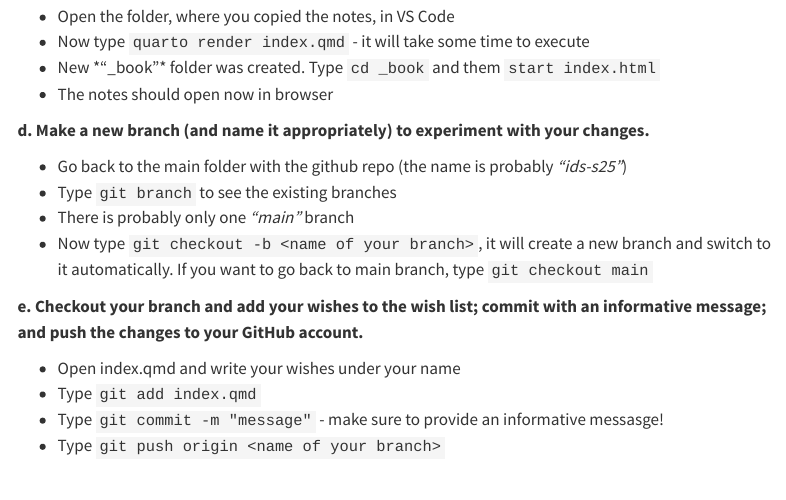
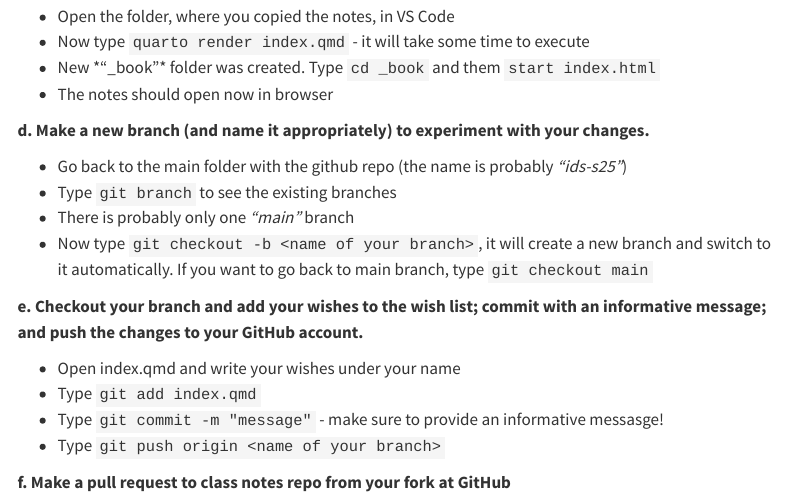
Before and after one commit to ids25s/2-contributing-to-class-notes-Londarh, a Quarto document (hw2.qmd): the page in a window 1100 px wide, from 1110 px down. Rendered offline with R 4.5, knitr and Pandoc in place of Quarto, with nearby package versions; menus at the side of the page are left out.

Commit message:
Started doing part F

```diff
--- a/hw2.qmd
+++ b/hw2.qmd
@@ -83,3 +83,5 @@ indicating that this is actually single word.
   + Type `git add index.qmd`
   + Type `git commit -m "message"` - make sure to provide an informative messasge!
   + Type `git push origin <name of your branch>`
+
+**f. Make a pull request to class notes repo from your fork at GitHub**
```
